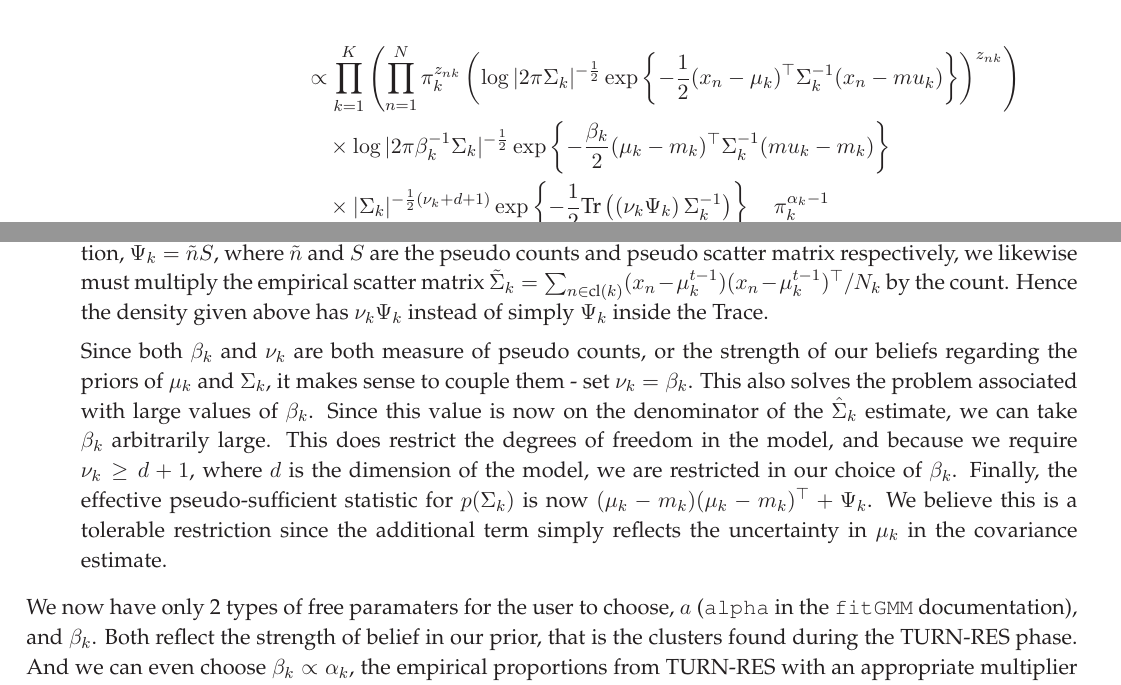
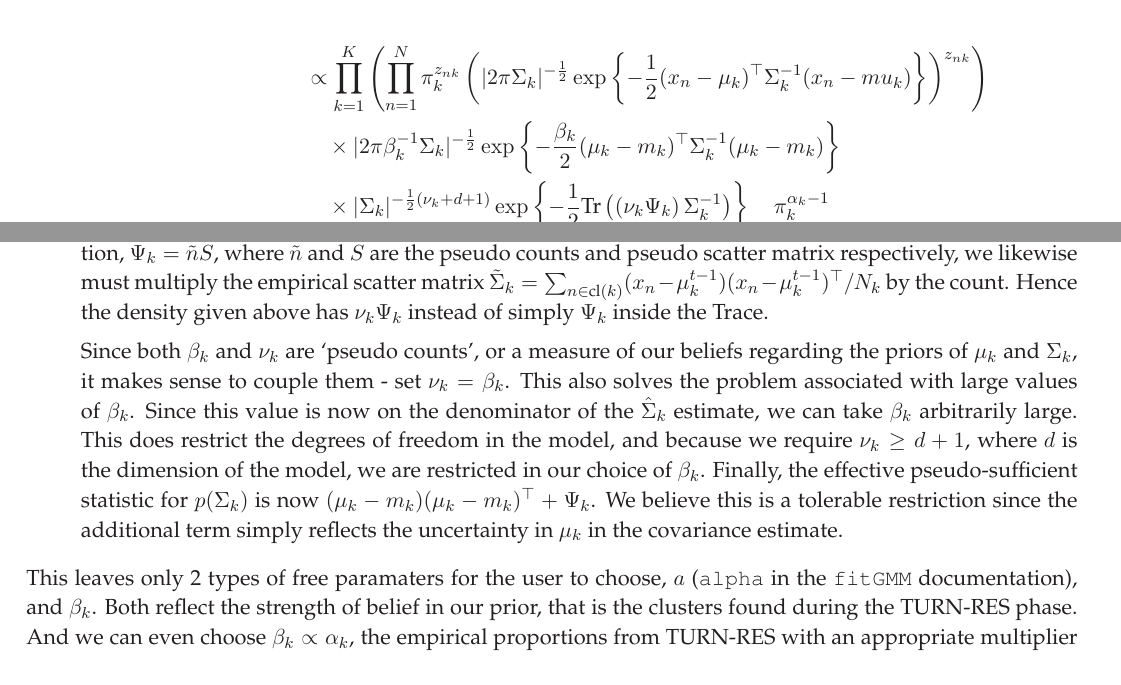
Before and after one commit to ornithos/nectr, a LaTeX document (tex/GMM Derivation.tex): two parts of pages 2 and 4 of 4, joined at a grey line, cut so that both start at the same text. Compiled offline with LaTeX, dvips and Ghostscript.

```diff
--- a/tex/GMM Derivation.tex
+++ b/tex/GMM Derivation.tex
@@ -138,8 +138,8 @@
 where $ \tilde\pi_k, \tilde\mu_k, \tilde\Sigma_k$ are the empirical estimates of the mixing proportions, means and covariances of each cluster. $\alpha_0, \beta_{1:K}, \nu_{1:K}$ are tuning parameters to adjust the strength of the prior. The joint distribution is:
 \begin{align*}
 p(x_{1:N}, z_{1:N}, \pi_{1:K}, \mu_{1:K}, \Sigma_{1:K}) & = \left(\prod_{k=1}^K  \left(\prod_{n=1}^N \pi_k^{z_{nk}} \mathcal{N}(x_n|\mu_k, \Sigma_k)^{z_{nk}}\right) \mathcal{N}(\mu_k|m_k, \beta_k^{-1} \Sigma_k)\text{InvWish}(\Sigma_k|\Psi_k, \nu_k)\right)   \text{Dir}(\bs{\alpha}) \\[20pt]
-& \propto \prod_{k=1}^K  \left(\prod_{n=1}^N \pi_k^{z_{nk}}\left(\log|2\pi\Sigma_k|^{-\frac{1}{2}}\exp\left\{-\frac{1}{2}(x_n-\mu_k)\Tr \Sigma_k^{-1}(x_n-mu_k)\right\}  \right)^{z_{nk}}\right) \\
-& \quad \times \log|2\pi\beta_k^{-1}\Sigma_k|^{-\frac{1}{2}}\exp\left\{-\frac{\beta_k}{2}(\mu_k-m_k)\Tr \Sigma_k^{-1}(mu_k - m_k)\right\}\\
+& \propto \prod_{k=1}^K  \left(\prod_{n=1}^N \pi_k^{z_{nk}}\left(|2\pi\Sigma_k|^{-\frac{1}{2}}\exp\left\{-\frac{1}{2}(x_n-\mu_k)\Tr \Sigma_k^{-1}(x_n-mu_k)\right\}  \right)^{z_{nk}}\right) \\
+& \quad \times |2\pi\beta_k^{-1}\Sigma_k|^{-\frac{1}{2}}\exp\left\{-\frac{\beta_k}{2}(\mu_k-m_k)\Tr \Sigma_k^{-1}(\mu_k - m_k)\right\}\\
 & \quad \times |\Sigma_k|^{-\frac{1}{2}(\nu_k + d + 1)} \exp\left\{-\frac{1}{2}\text{Tr}\left(\left(\nu_k \Psi_k\right)\Sigma_k^{-1}\right)\right\} \quad \pi_k^{\alpha_k - 1}
 \end{align*}
 Note the particular form of the Inverse Wishart, where the parameter $\nu_k$ also multiplies the prior matrix. This is chosen to result in a more interpretable choice of the pair $(\nu_k, \Psi_k)$
@@ -184,9 +184,9 @@
 \item \textbf{Gaussian distribution over $\bs{\mu_k}$}. We are using a Normal Inverse Wishart prior, and thus the covariance of the means is the covariance of the component, $\Sigma_k$. However, while we cannot change the covariance per se, there is a hyperparameter $\beta_k$ that can be used to scale the covariance in line with our beliefs about $\mu_k$. Note the dependence on $\beta_k$ in (\ref{est_mu}) and (\ref{est_sigma}). In (\ref{est_mu}), we see that the mean estimator can be understood as a convex combination of the ML estimate and the prior. Taking $\beta_k \rightarrow 0$, it reduces to the ML estimate, and taking $\beta_k \rightarrow \infty$, only the prior influence remains. \par
 We must be careful about the influence upon the covariance estimate however. It is clear from (\ref{est_sigma}) that the covariance can be increased arbitrarily with the parameter $\beta_k$ and thus it is inadvisable to make $\beta_k$ large. This is particularly unfortunate for us, since we want the facility to set means as given by TURN-RES, which is clearly not feasible by use of $\beta_k$.
 \item \textbf{Inverse Wishart distribution over $\bs{\Sigma_k}$}: In an exponential family conjugate prior, we usually have two parameters to choose, the counts of pseudo-observations and the sufficient statistics of pseudo-observations. It is easy to see that these correspond to the parameters $\nu_k$ and $\Psi_k$. But since from the conjugate derivation, $\Psi_k = \tilde{n}\tilde{S}$, where $\tilde{n}$ and $\tilde{S}$ are the pseudo counts and pseudo scatter matrix respectively, we likewise must multiply the empirical scatter matrix $\tilde{\Sigma}_k = \sum_{n \in \text{cl}(k)} (x_n - \mu_k^{t-1})(x_n - \mu_k^{t-1})\Tr /N_k$ by the count. Hence the density given above has $\nu_k\Psi_k$ instead of simply $\Psi_k$ inside the Trace.\par
-Since both $\beta_k$ and $\nu_k$ are both measure of pseudo counts, or the strength of our beliefs regarding the priors of $\mu_k$ and $\Sigma_k$, it makes sense to couple them - set $\nu_k = \beta_k$. This also solves the problem associated with large values of $\beta_k$. Since this value is now on the denominator of the $\hat\Sigma_k$ estimate, we can take $\beta_k$ arbitrarily large. This does restrict the degrees of freedom in the model, and because we require $\nu_k \ge d+1$, where $d$ is the dimension of the model, we are restricted in our choice of $\beta_k$. Finally, the effective pseudo-sufficient statistic for $p(\Sigma_k)$ is now $(\mu_k - m_k)(\mu_k - m_k)\Tr + \Psi_k$. We believe this is a tolerable restriction since the additional term simply reflects the uncertainty in $\mu_k$ in the covariance estimate.
+Since both $\beta_k$ and $\nu_k$ are `pseudo counts', or a measure of our beliefs regarding the priors of $\mu_k$ and $\Sigma_k$, it makes sense to couple them - set $\nu_k = \beta_k$. This also solves the problem associated with large values of $\beta_k$. Since this value is now on the denominator of the $\hat\Sigma_k$ estimate, we can take $\beta_k$ arbitrarily large. This does restrict the degrees of freedom in the model, and because we require $\nu_k \ge d+1$, where $d$ is the dimension of the model, we are restricted in our choice of $\beta_k$. Finally, the effective pseudo-sufficient statistic for $p(\Sigma_k)$ is now $(\mu_k - m_k)(\mu_k - m_k)\Tr + \Psi_k$. We believe this is a tolerable restriction since the additional term simply reflects the uncertainty in $\mu_k$ in the covariance estimate.
 \end{enumerate}
-We now have only 2 types of free paramaters for the user to choose, $a$ (\texttt{alpha} in the \texttt{fitGMM} documentation), and $\beta_k$. Both reflect the strength of belief in our prior, that is the clusters found during the TURN-RES phase. And we can even choose $\beta_k \propto \alpha_k$, the empirical proportions from TURN-RES with an appropriate multiplier $b$, (\texttt{beta} in the \texttt{fitGMM} documentation). For ease, the user is only introduced to these \emph{strength} parameters, as a prior belief in the mixing proportions and a prior belief in the cluster moments respectively, but we leave access to the underlying parameters for the more adventurous users.
+This leaves only 2 types of free paramaters for the user to choose, $a$ (\texttt{alpha} in the \texttt{fitGMM} documentation), and $\beta_k$. Both reflect the strength of belief in our prior, that is the clusters found during the TURN-RES phase. And we can even choose $\beta_k \propto \alpha_k$, the empirical proportions from TURN-RES with an appropriate multiplier $b$, (\texttt{beta} in the \texttt{fitGMM} documentation). For ease, the user is only introduced to these \emph{strength} parameters, as a prior belief in the mixing proportions and a prior belief in the cluster moments respectively, but we leave access to the underlying parameters for the more adventurous users.
 \vspace{20pt}
 
 \begin{thebibliography}{1}
```
Also changed, not shown: tex/GMM Derivation.pdf, tex/GMM Derivation.tex (4 more changed lines), 9 other files.
